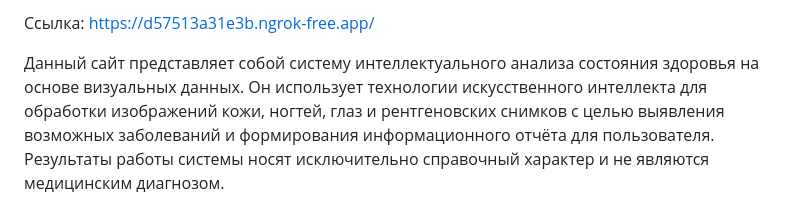
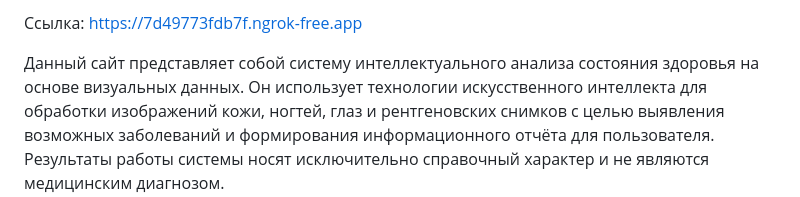
Before and after one commit to zitraks-mode/aitucap, a Markdown page: README.md, the part around the change. Rendered like a GitHub page.

```diff
--- a/README.md
+++ b/README.md
@@ -1,4 +1,4 @@
-Ссылка: https://d57513a31e3b.ngrok-free.app/
+Ссылка: https://7d49773fdb7f.ngrok-free.app
 
 Данный сайт представляет собой систему интеллектуального анализа состояния здоровья на основе визуальных данных. Он использует технологии искусственного интеллекта для обработки изображений кожи, ногтей, глаз и рентгеновских снимков с целью выявления возможных заболеваний и формирования информационного отчёта для пользователя. Результаты работы системы носят исключительно справочный характер и не являются медицинским диагнозом.
 
```
